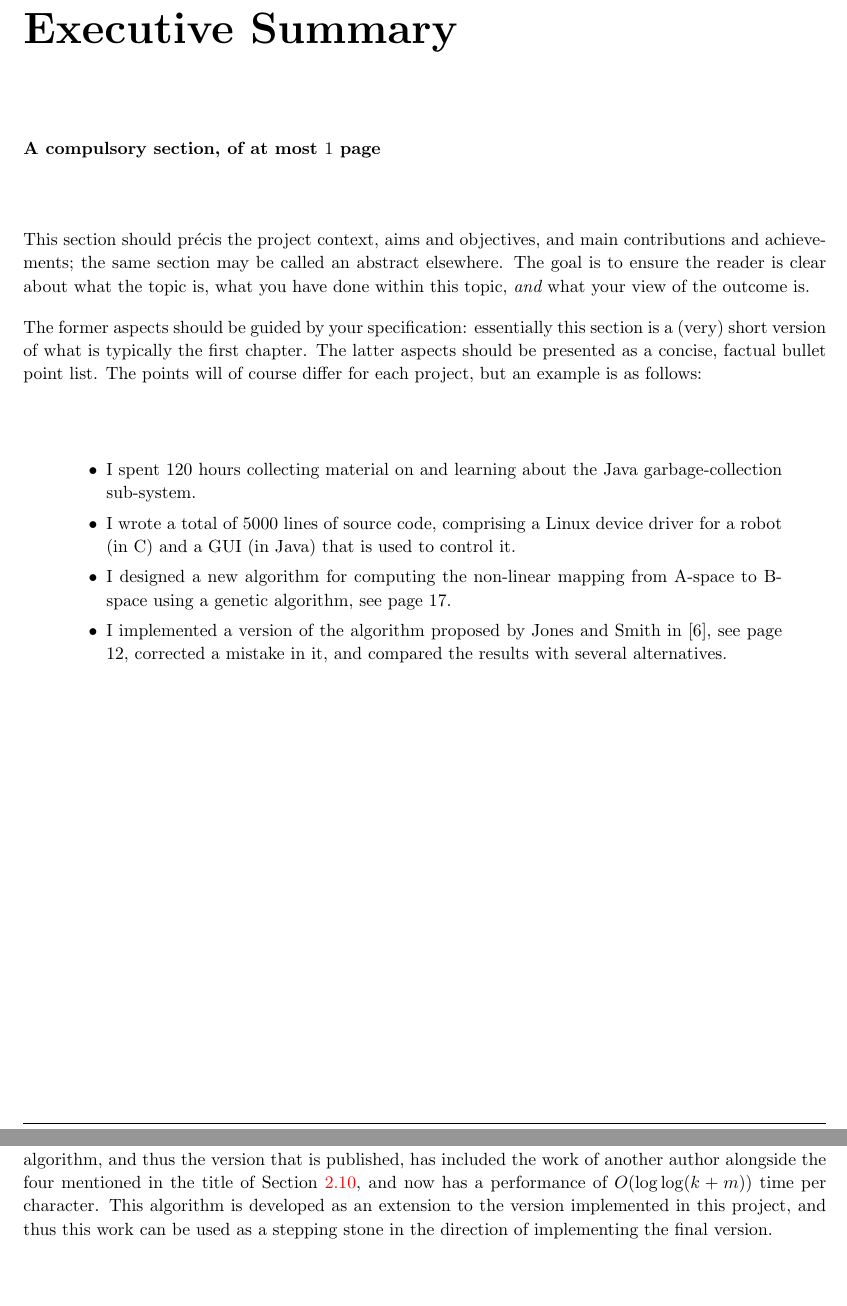
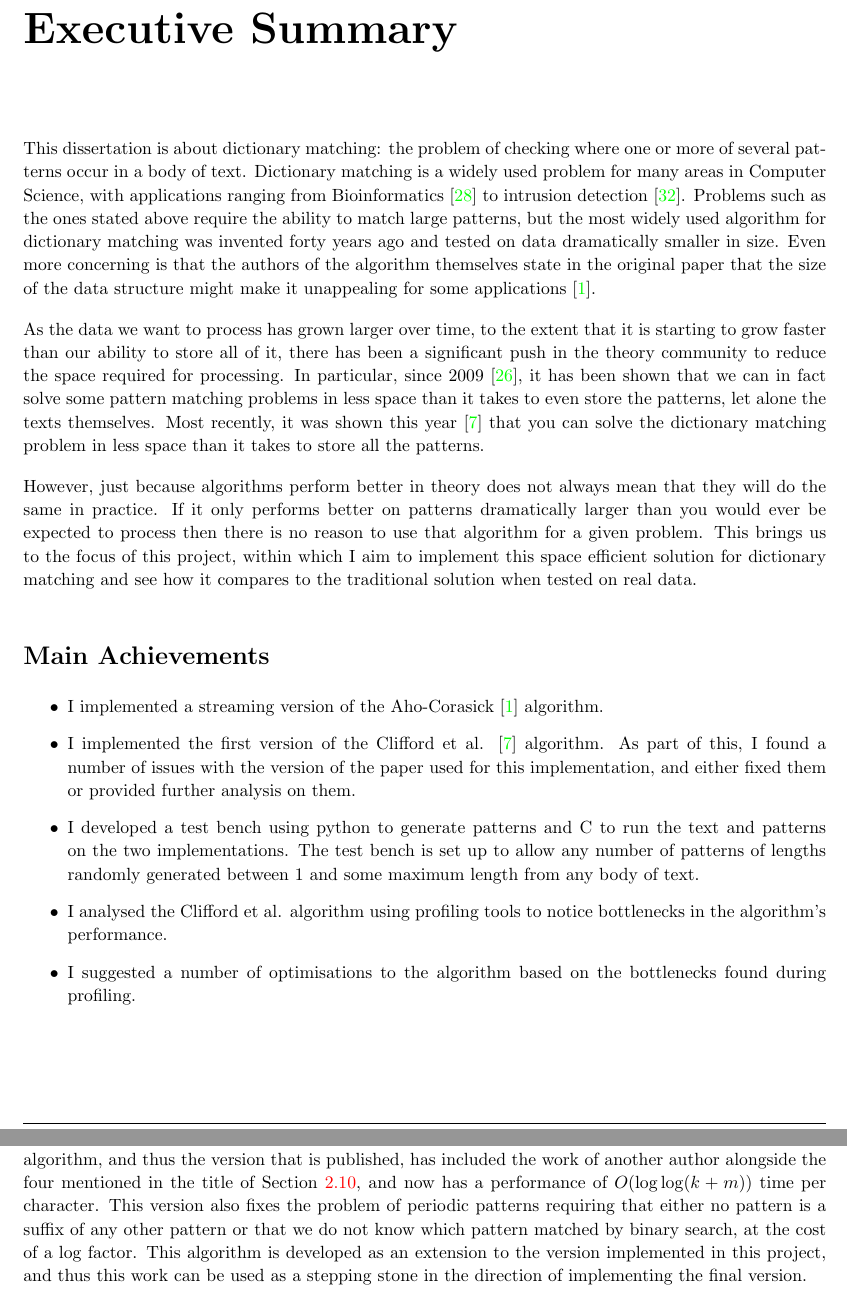
Before and after one commit to aemylt/meng_dissertation_report, a LaTeX thesis (dissertation.tex): two parts of pages 8 and 62 of 65 before the commit and two parts of pages 3 and 62 of 65 after it, joined at a grey line, cut so that both start at the same text, the shorter picture padded with empty space. Compiled offline with pdfLaTeX; a LaTeX package or settings file that is missing is left out.

Commit message:
Writing is done.

```diff
--- a/dissertation.tex
+++ b/dissertation.tex
@@ -69,33 +55,18 @@
 
 \chapter*{Executive Summary}
 
-{\bf A compulsory section, of at most $1$ page}
-\vspace{1cm}
+This dissertation is about dictionary matching: the problem of checking where one or more of several patterns occur in a body of text. Dictionary matching is a widely used problem for many areas in Computer Science, with applications ranging from Bioinformatics \cite{15713233} to intrusion detection \cite{1354682}. Problems such as the ones stated above require the ability to match large patterns, but the most widely used algorithm for dictionary matching was invented forty years ago and tested on data dramatically smaller in size. Even more concerning is that the authors of the algorithm themselves state in the original paper that the size of the data structure might make it unappealing for some applications \cite{Aho:1975:ESM:360825.360855}.
 
-\noindent
-This section should pr\'{e}cis the project context, aims and objectives,
-and main contributions and achievements; the same section may be called
-an abstract elsewhere.  The goal is to ensure the reader is clear about
-what the topic is, what you have done within this topic, {\em and} what
-your view of the outcome is.
+As the data we want to process has grown larger over time, to the extent that it is starting to grow faster than our ability to store all of it, there has been a significant push in the theory community to reduce the space required for processing. In particular, since 2009 \cite{5438620}, it has been shown that we can in fact solve some pattern matching problems in less space than it takes to even store the patterns, let alone the texts themselves. Most recently, it was shown this year \cite{2015arXiv150406242C} that you can solve the dictionary matching problem in less space than it takes to store all the patterns.
 
-The former aspects should be guided by your specification: essentially
-this section is a (very) short version of what is typically the first
-chapter.  The latter aspects should be presented as a concise, factual
-bullet point list.  The points will of course differ for each project,
-but an example is as follows:
+However, just because algorithms perform better in theory does not always mean that they will do the same in practice. If it only performs better on patterns dramatically larger than you would ever be expected to process then there is no reason to use that algorithm for a given problem. This brings us to the focus of this project, within which I aim to implement this space efficient solution for dictionary matching and see how it compares to the traditional solution when tested on real data.
 
-\begin{quote}
-\noindent
+\section*{Main Achievements}
+
 \begin{itemize}
-\item I spent $120$ hours collecting material on and learning about the
-      Java garbage-collection sub-system.
-\item I wrote a total of $5000$ lines of source code, comprising a Linux
-      device driver for a robot (in C) and a GUI (in Java) that is
-      used to control it.
-\item I designed a new algorithm for computing the non-linear mapping
-      from A-space to B-space using a genetic algorithm, see page $17$.
-\item I implemented a version of the algorithm proposed by Jones and
-      Smith in [6], see page $12$, corrected a mistake in it, and
-      compared the results with several alternatives.
+  \item I implemented a streaming version of the Aho-Corasick \cite{Aho:1975:ESM:360825.360855} algorithm.
+  \item I implemented the first version of the Clifford et al. \cite{2015arXiv150406242C} algorithm. As part of this, I found a number of issues with the version of the paper used for this implementation, and either fixed them or provided further analysis on them.
+  \item I developed a test bench using python to generate patterns and C to run the text and patterns on the two implementations. The test bench is set up to allow any number of patterns of lengths randomly generated between 1 and some maximum length from any body of text.
+  \item I analysed the Clifford et al. algorithm using profiling tools to notice bottlenecks in the algorithm's performance.
+  \item I suggested a number of optimisations to the algorithm based on the bottlenecks found during profiling.
 \end{itemize}
@@ -1433,7 +1417,7 @@ Objective 5 has been satisfied in part. While optimisations have not been implem
 
 \subsection{Implement Later Versions of the Algorithm}
 
-As stated in Section~\ref{sec:challenges}, one of the major difficulties in this work was that the algorithm was still undergoing development while I was implementing it. As it stands, the most recent version of the algorithm, and thus the version that is published, has included the work of another author alongside the four mentioned in the title of Section~\ref{sec:theory-clifford}, and now has a performance of $O(\log\log(k + m))$ time per character. This algorithm is developed as an extension to the version implemented in this project, and thus this work can be used as a stepping stone in the direction of implementing the final version.
+As stated in Section~\ref{sec:challenges}, one of the major difficulties in this work was that the algorithm was still undergoing development while I was implementing it. As it stands, the most recent version of the algorithm, and thus the version that is published, has included the work of another author alongside the four mentioned in the title of Section~\ref{sec:theory-clifford}, and now has a performance of $O(\log\log(k + m))$ time per character. This version also fixes the problem of periodic patterns requiring that either no pattern is a suffix of any other pattern or that we do not know which pattern matched by binary search, at the cost of a log factor. This algorithm is developed as an extension to the version implemented in this project, and thus this work can be used as a stepping stone in the direction of implementing the final version.
 
 It is also worth noting that it might be possible to improve the algorithm further. There is no currently known lower bound for the algorithm, so a constant time solution might be achievable. This is a very difficult task however, and would require a strong combination of both theory and applied work to have both an algorithm and an implementation.
 
```
Also changed, not shown: spellcheck.txt (+1 -3 lines), Makefile, dissertation.pdf, dissertation.tex (54 more changed lines).
